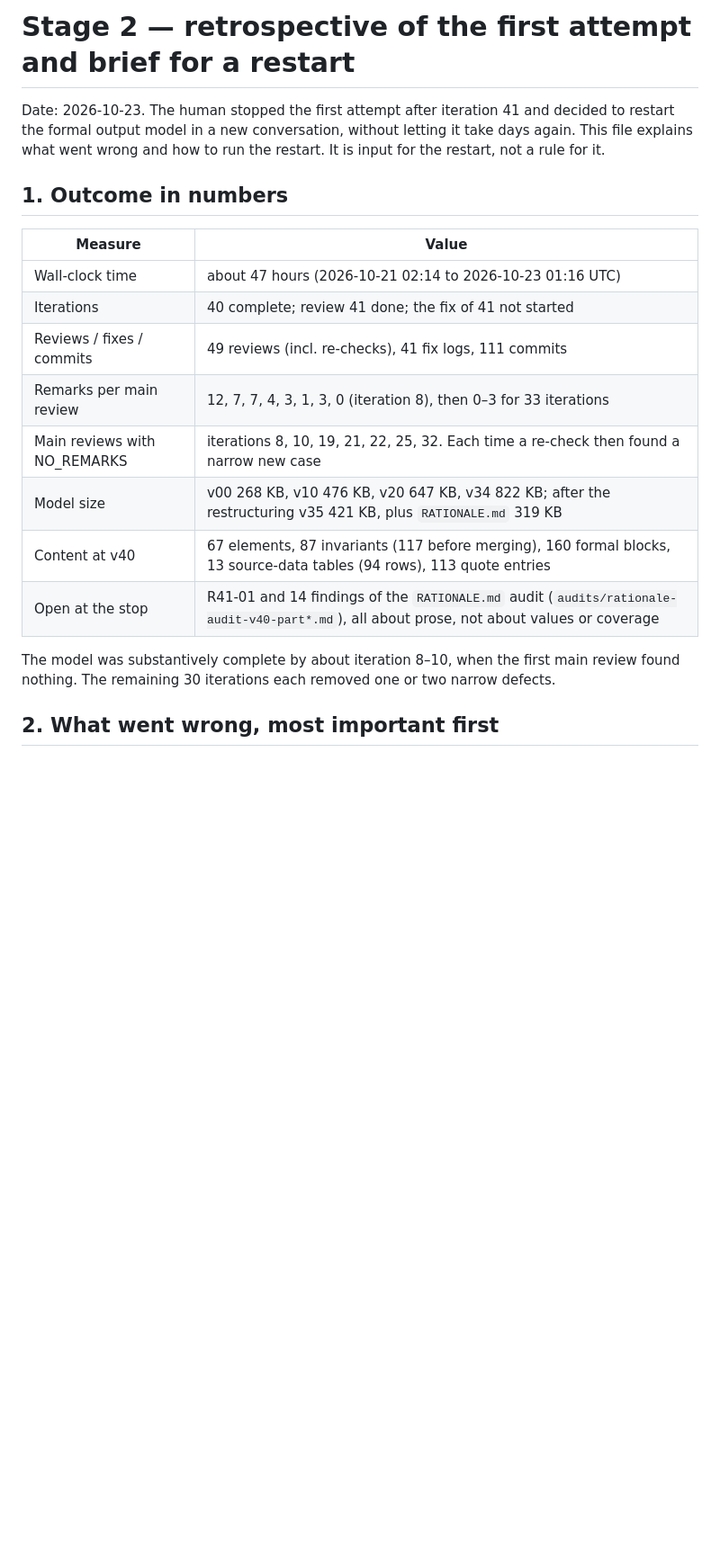
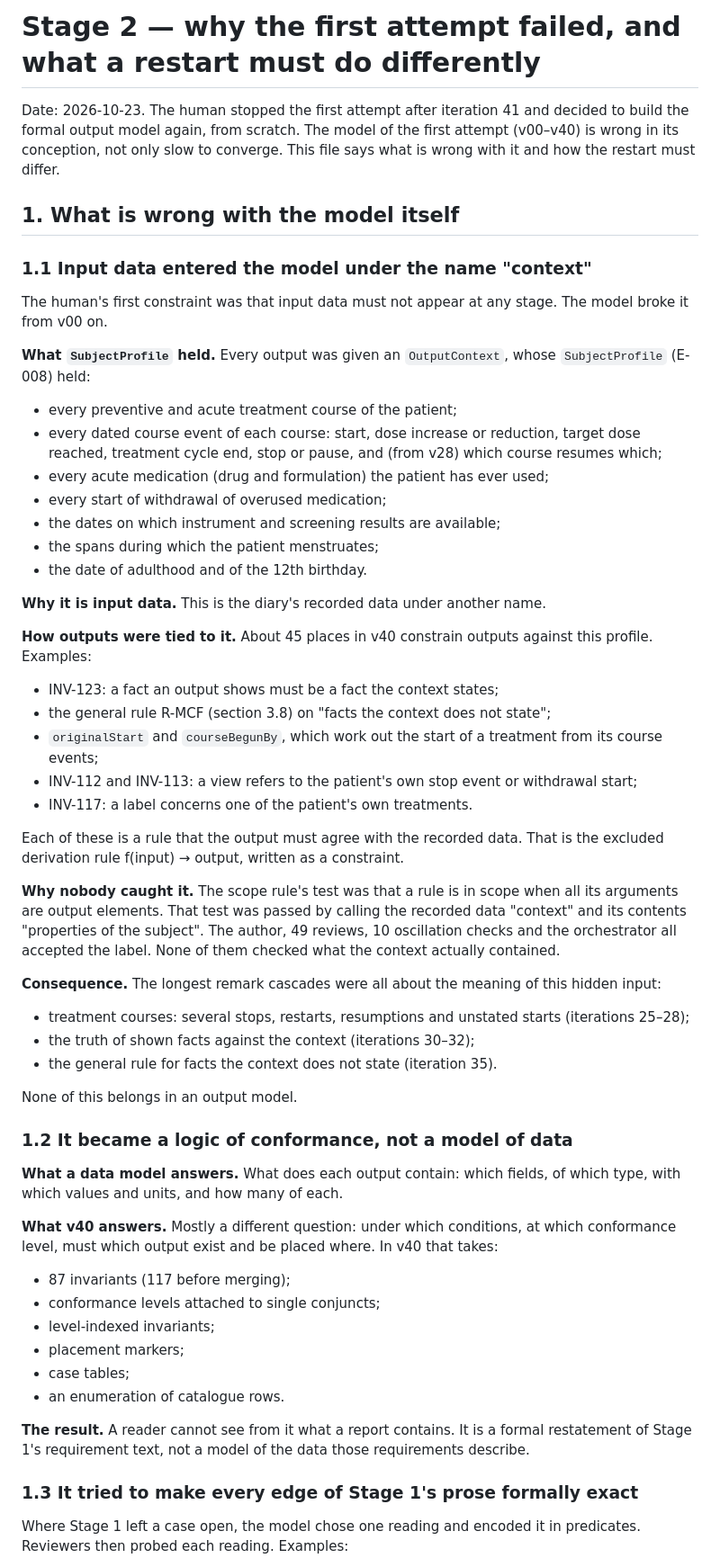
Before and after one commit to pomid0rko0/headache-diary, a Markdown page: docs/stage2-output-model/RETROSPECTIVE.md, the part around one of its changes. Shown at 90% size. GitHub-like rendering; blank space fills up the shorter version.

```diff
--- a/docs/stage2-output-model/RETROSPECTIVE.md
+++ b/docs/stage2-output-model/RETROSPECTIVE.md
@@ -1,20 +1,58 @@
-# Stage 2 — retrospective of the first attempt and brief for a restart
+# Stage 2 — why the first attempt failed, and what a restart must do differently
 
-Date: 2026-10-23. The human stopped the first attempt after iteration 41 and decided to restart the formal output model in a new conversation, without letting it take days again. This file explains what went wrong and how to run the restart. It is input for the restart, not a rule for it.
+Date: 2026-10-23. The human stopped the first attempt after iteration 41 and decided to build the formal output model again, from scratch. The model of the first attempt (v00–v40) is wrong in its conception, not only slow to converge. This file says what is wrong with it and how the restart must differ.
 
-## 1. Outcome in numbers
+## 1. What is wrong with the model itself
 
-| Measure | Value |
-|---|---|
-| Wall-clock time | about 47 hours (2026-10-21 02:14 to 2026-10-23 01:16 UTC) |
-| Iterations | 40 complete; review 41 done; the fix of 41 not started |
-| Reviews / fixes / commits | 49 reviews (incl. re-checks), 41 fix logs, 111 commits |
-| Remarks per main review | 12, 7, 7, 4, 3, 1, 3, 0 (iteration 8), then 0–3 for 33 iterations |
-| Main reviews with NO_REMARKS | iterations 8, 10, 19, 21, 22, 25, 32. Each time a re-check then found a narrow new case |
-| Model size | v00 268 KB, v10 476 KB, v20 647 KB, v34 822 KB; after the restructuring v35 421 KB, plus `RATIONALE.md` 319 KB |
-| Content at v40 | 67 elements, 87 invariants (117 before merging), 160 formal blocks, 13 source-data tables (94 rows), 113 quote entries |
-| Open at the stop | R41-01 and 14 findings of the `RATIONALE.md` audit (`audits/rationale-audit-v40-part*.md`), all about prose, not about values or coverage |
+### 1.1 Input data entered the model under the name "context"
+The human's first constraint was that input data must not appear at any stage. The model broke it from v00 on.
 
-The model was substantively complete by about iteration 8–10, when the first main review found nothing. The remaining 30 iterations each removed one or two narrow defects.
+**What `SubjectProfile` held.** Every output was given an `OutputContext`, whose `SubjectProfile` (E-008) held:
 
-## 2. What went wrong, most important first
+- every preventive and acute treatment course of the patient;
+- every dated course event of each course: start, dose increase or reduction, target dose reached, treatment cycle end, stop or pause, and (from v28) which course resumes which;
+- every acute medication (drug and formulation) the patient has ever used;
+- every start of withdrawal of overused medication;
+- the dates on which instrument and screening results are available;
+- the spans during which the patient menstruates;
+- the date of adulthood and of the 12th birthday.
+
+**Why it is input data.** This is the diary's recorded data under another name.
+
+**How outputs were tied to it.** About 45 places in v40 constrain outputs against this profile. Examples:
+
+- INV-123: a fact an output shows must be a fact the context states;
+- the general rule R-MCF (section 3.8) on "facts the context does not state";
+- `originalStart` and `courseBegunBy`, which work out the start of a treatment from its course events;
+- INV-112 and INV-113: a view refers to the patient's own stop event or withdrawal start;
+- INV-117: a label concerns one of the patient's own treatments.
+
+Each of these is a rule that the output must agree with the recorded data. That is the excluded derivation rule f(input) → output, written as a constraint.
+
+**Why nobody caught it.** The scope rule's test was that a rule is in scope when all its arguments are output elements. That test was passed by calling the recorded data "context" and its contents "properties of the subject". The author, 49 reviews, 10 oscillation checks and the orchestrator all accepted the label. None of them checked what the context actually contained.
+
+**Consequence.** The longest remark cascades were all about the meaning of this hidden input:
+
+- treatment courses: several stops, restarts, resumptions and unstated starts (iterations 25–28);
+- the truth of shown facts against the context (iterations 30–32);
+- the general rule for facts the context does not state (iteration 35).
+
+None of this belongs in an output model.
+
+### 1.2 It became a logic of conformance, not a model of data
+**What a data model answers.** What does each output contain: which fields, of which type, with which values and units, and how many of each.
+
+**What v40 answers.** Mostly a different question: under which conditions, at which conformance level, must which output exist and be placed where. In v40 that takes:
+
+- 87 invariants (117 before merging);
+- conformance levels attached to single conjuncts;
+- level-indexed invariants;
+- placement markers;
+- case tables;
+- an enumeration of catalogue rows.
+
+**The result.** A reader cannot see from it what a report contains. It is a formal restatement of Stage 1's requirement text, not a model of the data those requirements describe.
+
+### 1.3 It tried to make every edge of Stage 1's prose formally exact
+Where Stage 1 left a case open, the model chose one reading and encoded it in predicates. Reviewers then probed each reading. Examples:
+
```
Also changed, not shown: other parts of docs/stage2-output-model/RETROSPECTIVE.md (+63 -83 lines).
